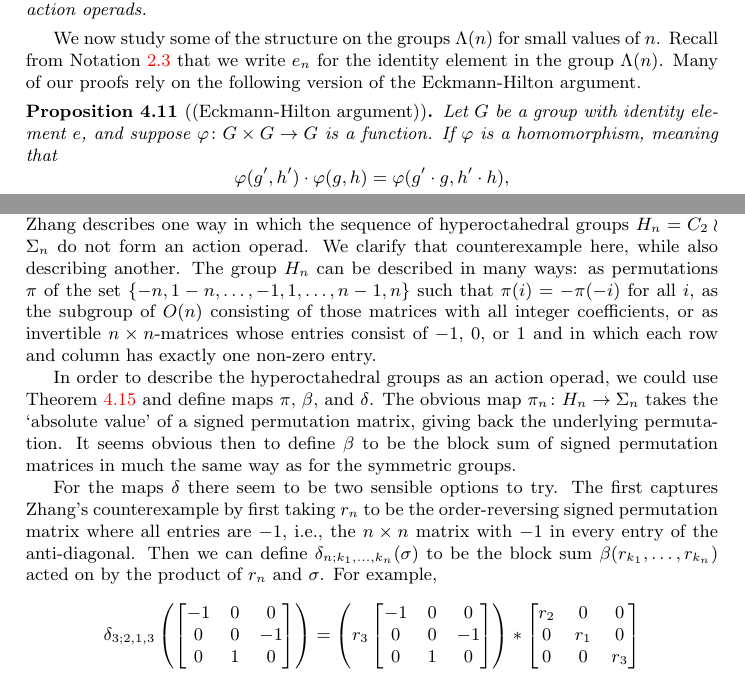
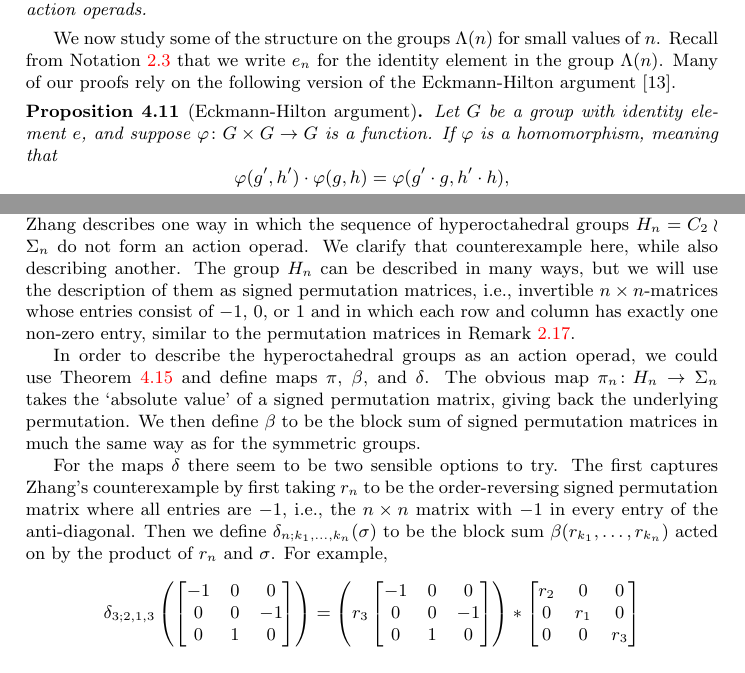
Before and after one commit to nickgurski/action_operads, a LaTeX document (paper/operads_paper-v2.tex, which reads paper/v2p1.tex): two parts of pages 15 and 23 of 102, joined at a grey line, cut so that both start at the same text. Compiled offline with LaTeX, dvips and Ghostscript.

Commit message:
Bits and refs

```diff
--- a/paper/v2p1.tex
+++ b/paper/v2p1.tex
@@ -968,9 +968,9 @@ Let $(\Lambda, \pi)$ be an action operad. The map $\pi \colon \Lambda \rightarro
 
 
 We now study some of the structure on the groups $\Lambda(n)$ for small values of $n$. Recall from \cref{nota:e_identity} that we write $e_{n}$ for the identity element in the group $\Lambda(n)$.
-Many of our proofs rely on the following version of the Eckmann-Hilton argument.
-
-\begin{prop}[(Eckmann-Hilton argument)]\label{prop:EH}
+Many of our proofs rely on the following version of the Eckmann-Hilton argument \cite{eh}.
+
+\begin{prop}[Eckmann-Hilton argument]\label{prop:EH}
 Let $G$ be a group with identity element $e$, and suppose $\varphi \colon G \times G \to G$ is a function. If $\varphi$ is a homomorphism, meaning that
 \[
 \varphi(g',h') \cdot \varphi(g,h) = \varphi(g' \cdot g, h' \cdot h),
@@ -1562,7 +1562,8 @@ In particular, the families of cyclic groups $\{ C_n \}$, reflexive groups $\Lam
 \end{example}
 
 \begin{example}[(Non-example: hyperoctahedral groups)]\label[example]{ex:counterex2}
-In Example 2.28 of \cite{zhang-grp}, Zhang describes one way in which the sequence of hyperoctahedral groups $H_n = C_2 \wr \Sigma_n$ do not form an action operad. We clarify that counterexample here, while also describing another. The group $H_n$ can be described in many ways: as permutations $\pi$ of the set $\{-n, 1-n, \ldots, -1, 1, \ldots, n-1, n\}$ such that $\pi(i) = -\pi(-i)$ for all $i$, as the subgroup of $O(n)$ consisting of those matrices with all integer coefficients, or as invertible $n \times n$-matrices whose entries consist of $-1$, $0$, or $1$ and in which each row and column has exactly one non-zero entry.
+In Example 2.28 of \cite{zhang-grp}, Zhang describes one way in which the sequence of hyperoctahedral groups $H_n = C_2 \wr \Sigma_n$ do not form an action operad. We clarify that counterexample here, while also describing another. The group $H_n$ can be described in many ways, but we will use the description of them as signed permutation matrices, i.e., invertible $n \times n$-matrices whose entries consist of $-1$, $0$, or $1$ and in which each row and column has exactly one non-zero entry, similar to the permutation matrices in \Cref{rem:perm_matrices}.
+ % as permutations $\pi$ of the set $\{-n, 1-n, \ldots, -1, 1, \ldots, n-1, n\}$ such that $\pi(i) = -\pi(-i)$ for all $i$, as the subgroup of $O(n)$ consisting of those matrices with all integer coefficients, or as invertible $n \times n$-matrices whose entries consist of $-1$, $0$, or $1$ and in which each row and column has exactly one non-zero entry.
 %E.g., we can consider an element of $H_3$ as a permutation matrix and a $3$-tuple of elements of $C_2 = \{-1,1\}$, or simply as a signed permutation matrix:
 %  \[
 %    \left(\trans{2}{3}
@@ -1585,7 +1586,7 @@ In Example 2.28 of \cite{zhang-grp}, Zhang describes one way in which the sequen
 %    \in H_3.
 %  \]
 
-In order to describe the hyperoctahedral groups as an action operad, we could use \cref{thm:charAOp} and define maps $\pi$, $\beta$, and $\delta$. The obvious map $\pi_n \colon H_n \rightarrow \Sigma_n$ takes the `absolute value' of a signed permutation matrix, giving back the underlying permutation. It seems obvious then to define $\beta$ to be the block sum of signed permutation matrices in much the same way as for the symmetric groups.
+In order to describe the hyperoctahedral groups as an action operad, we could use \cref{thm:charAOp} and define maps $\pi$, $\beta$, and $\delta$. The obvious map $\pi_n \colon H_n \rightarrow \Sigma_n$ takes the `absolute value' of a signed permutation matrix, giving back the underlying permutation. We then define $\beta$ to be the block sum of signed permutation matrices in much the same way as for the symmetric groups.
 %E.g.,
 %  \[
 %    \beta\left(
@@ -1609,7 +1610,7 @@ In order to describe the hyperoctahedral groups as an action operad, we could us
 %    \end{bmatrix}.
 %  \]
 
-For the maps $\delta$ there seem to be two sensible options to try. The first captures Zhang's counterexample by first taking $r_n$ to be the order-reversing signed permutation matrix where all entries are $-1$, i.e., the $n \times n$ matrix with $-1$ in every entry of the anti-diagonal. Then we can define $\delta_{n;k_1,\ldots,k_n}(\sigma)$ to be the block sum $\beta(r_{k_1},\ldots,r_{k_n})$ acted on by the product of $r_n$ and $\sigma$. For example,
+For the maps $\delta$ there seem to be two sensible options to try. The first captures Zhang's counterexample by first taking $r_n$ to be the order-reversing signed permutation matrix where all entries are $-1$, i.e., the $n \times n$ matrix with $-1$ in every entry of the anti-diagonal. Then we define $\delta_{n;k_1,\ldots,k_n}(\sigma)$ to be the block sum $\beta(r_{k_1},\ldots,r_{k_n})$ acted on by the product of $r_n$ and $\sigma$. For example,
   \begin{align*}
     \delta_{3;2,1,3}\left(
     \begin{bmatrix}
```
Also changed, not shown: paper/operads_paper-v2.bbl (added), paper/operads_paper-v2.pdf, 2 other files.
